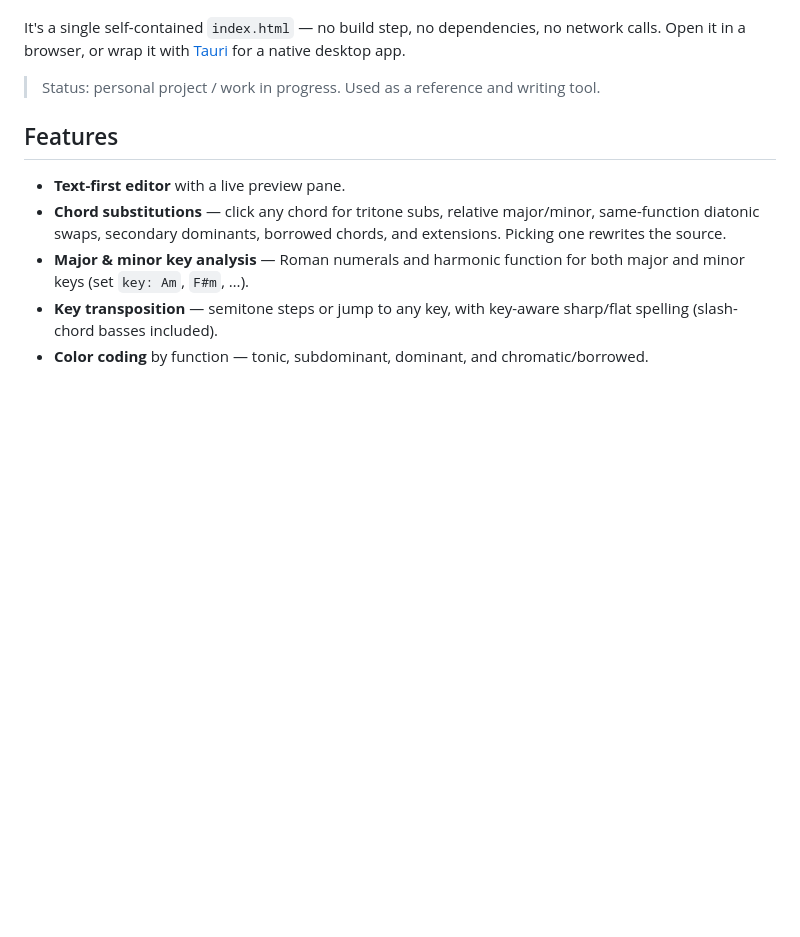
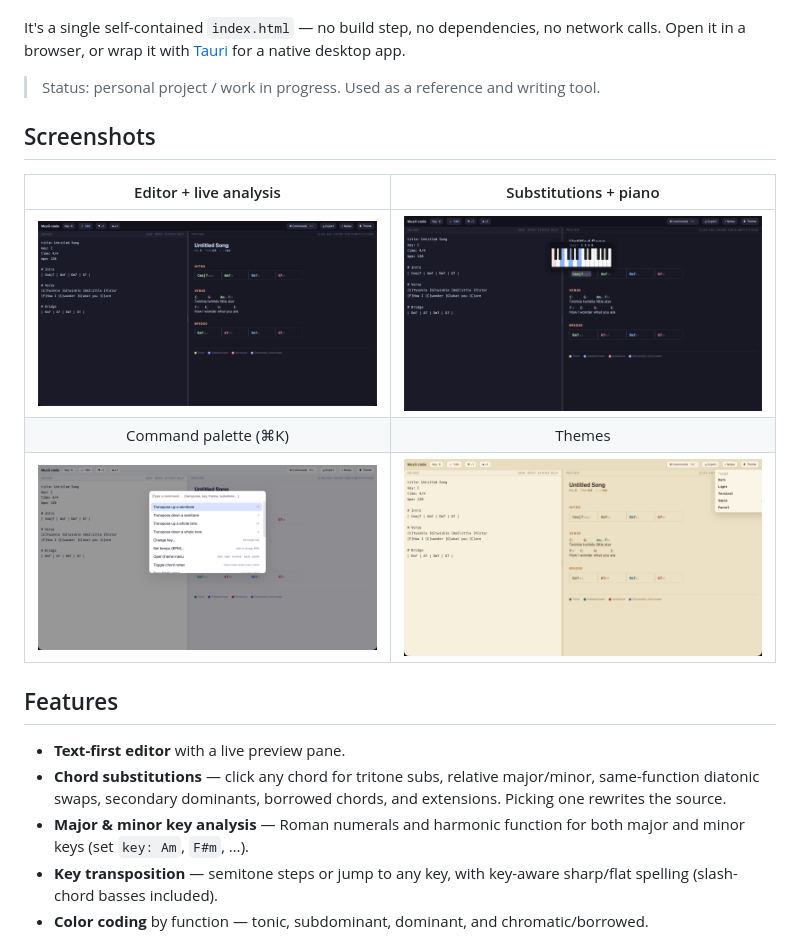
Before and after one commit to ebbanflo/Musiicode, a Markdown page: README.md, the part around the change. GitHub-like rendering; pictures changed too: docs/commands.png (added), docs/main.png (added), docs/substitutions.png (added); blank space fills up the shorter version.

Commit message:
Add screenshots to README

```diff
--- a/README.md
+++ b/README.md
@@ -14,6 +14,14 @@ calls. Open it in a browser, or wrap it with [Tauri](https://tauri.app/) for a n
 desktop app.
 
 > Status: personal project / work in progress. Used as a reference and writing tool.
+
+## Screenshots
+
+| Editor + live analysis | Substitutions + piano |
+|:---:|:---:|
+| ![Musiicode editor and color-coded preview](docs/main.png) | ![Chord substitution menu with piano diagram](docs/substitutions.png) |
+| Command palette (⌘K) | Themes |
+| ![Command palette](docs/commands.png) | ![Musiicode themes](docs/themes.png) |
 
 ## Features
 
```
Also changed, not shown: docs/CAPTURES.md (added, +13 -0 lines).
